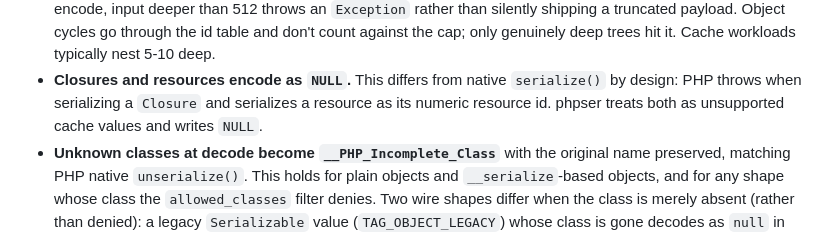
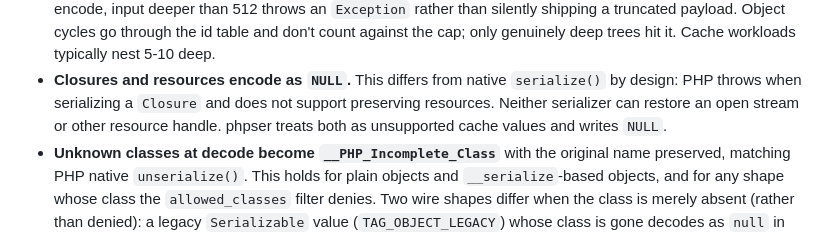
Before and after one commit to iliaal/phpser, a Markdown page: README.md, the part around the change. Drawn GitHub-style.

Commit message:
Correct resource serialization compatibility guidance

```diff
--- a/README.md
+++ b/README.md
@@ -304,8 +304,9 @@ as a `session.serialize_handler` when available.
   workloads typically nest 5-10 deep.
 - **Closures and resources encode as `NULL`.** This differs from
   native `serialize()` by design: PHP throws when serializing a `Closure` and
-  serializes a resource as its numeric resource id. phpser treats both as
-  unsupported cache values and writes `NULL`.
+  does not support preserving resources. Neither serializer can restore an
+  open stream or other resource handle. phpser treats both as unsupported
+  cache values and writes `NULL`.
 - **Unknown classes at decode become `__PHP_Incomplete_Class`** with the
   original name preserved, matching PHP native `unserialize()`. This holds
   for plain objects and `__serialize`-based objects, and for any shape whose
```
